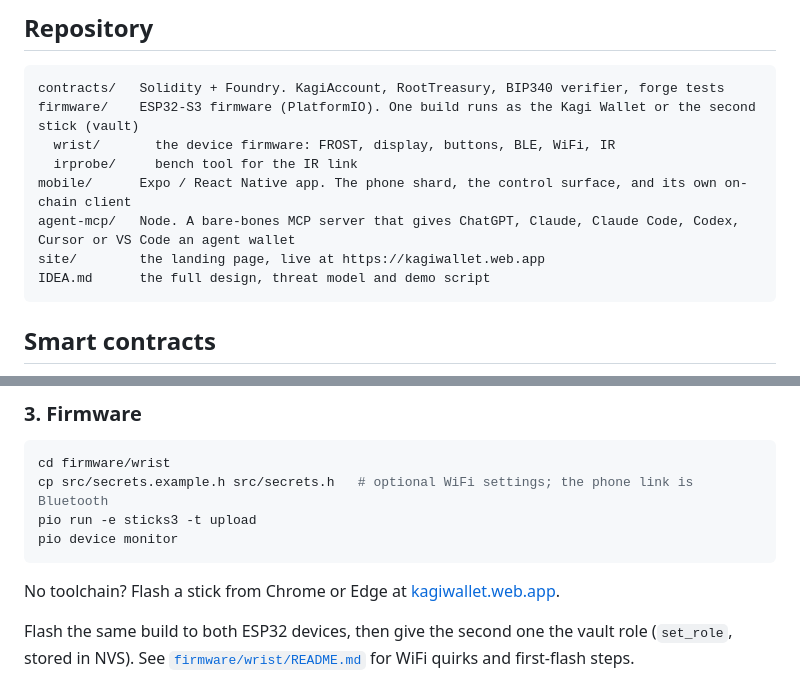
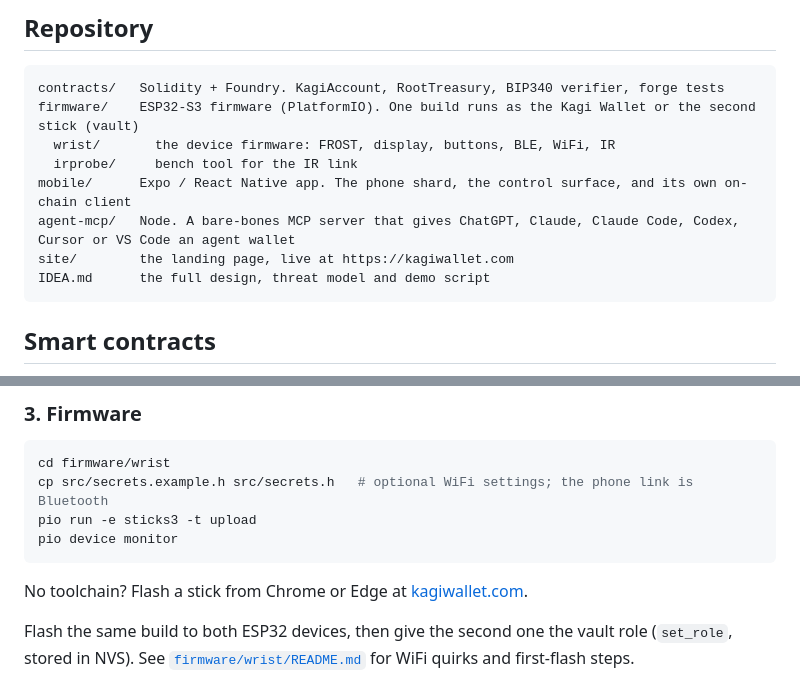
Before and after one commit to team-somehow/kagi-wallet, a Markdown page: README.md, 2 parts joined by grey strips. Drawn GitHub-style.

Commit message:
fix: update website links from kagiwallet.web.app to kagiwallet.com

````diff
--- a/README.md
+++ b/README.md
@@ -83,7 +83,7 @@ firmware/    ESP32-S3 firmware (PlatformIO). One build runs as the Kagi Wallet o
   irprobe/     bench tool for the IR link
 mobile/      Expo / React Native app. The phone shard, the control surface, and its own on-chain client
 agent-mcp/   Node. A bare-bones MCP server that gives ChatGPT, Claude, Claude Code, Codex, Cursor or VS Code an agent wallet
-site/        the landing page, live at https://kagiwallet.web.app
+site/        the landing page, live at https://kagiwallet.com
 IDEA.md      the full design, threat model and demo script
 ```
 
@@ -160,7 +160,7 @@ pio run -e sticks3 -t upload
 pio device monitor
 ```
 
-No toolchain? Flash a stick from Chrome or Edge at [kagiwallet.web.app](https://kagiwallet.web.app/#get).
+No toolchain? Flash a stick from Chrome or Edge at [kagiwallet.com](https://kagiwallet.com/#get).
 
 Flash the same build to both ESP32 devices, then give the second one the vault role (`set_role`, stored in NVS). See [`firmware/wrist/README.md`](firmware/wrist/README.md) for WiFi quirks and first-flash steps.
 
````
Also changed, not shown: other parts of README.md (+1 -1 lines).
